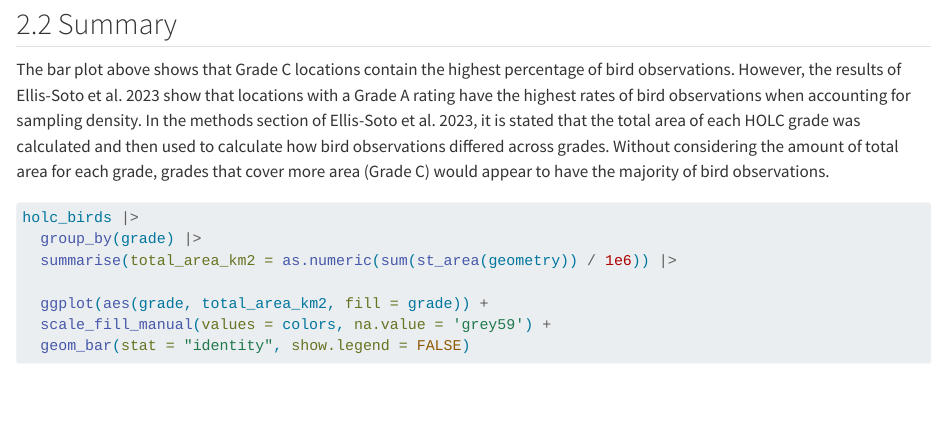
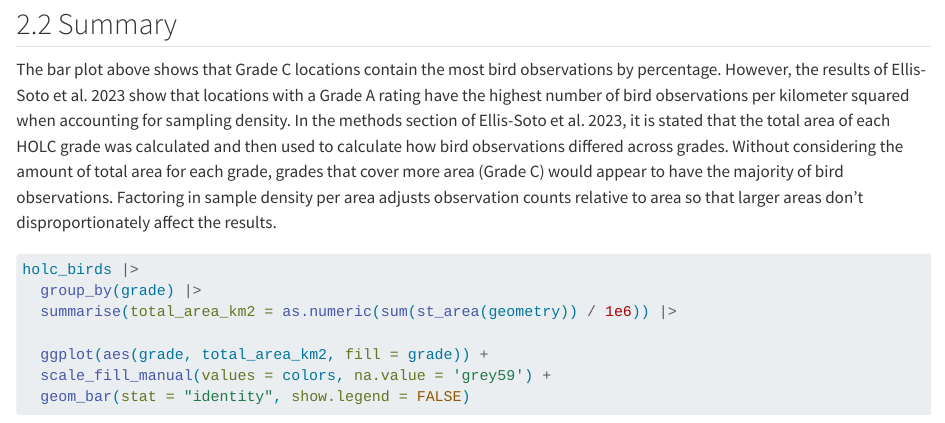
Before and after one commit to zachyyy700/eds223-hw, a Quarto document (eds223-hw2/redlining_birds.qmd): the page in a window 1100 px wide, from 4140 px down. Rendered offline with R 4.5, knitr and Pandoc in place of Quarto, with nearby package versions; some code elsewhere in the file could not run offline; long lines of code are wrapped.

Commit message:
Update pt2 summary

````diff
--- a/eds223-hw2/redlining_birds.qmd
+++ b/eds223-hw2/redlining_birds.qmd
@@ -166,7 +166,7 @@ ggplot(bird_percent_df, aes(x = grade, y = bird_obs_perc, fill = grade)) +
 
 ## 2.2 Summary
 
-The bar plot above shows that Grade C locations contain the highest percentage of bird observations. However, the results of Ellis-Soto et al. 2023 show that locations with a Grade A rating have the highest rates of bird observations when accounting for sampling density. In the methods section of Ellis-Soto et al. 2023, it is stated that the total area of each HOLC grade was calculated and then used to calculate how bird observations differed across grades. Without considering the amount of total area for each grade, grades that cover more area (Grade C) would appear to have the majority of bird observations.
+The bar plot above shows that Grade C locations contain the most bird observations by percentage. However, the results of Ellis-Soto et al. 2023 show that locations with a Grade A rating have the highest number of bird observations per kilometer squared when accounting for sampling density. In the methods section of Ellis-Soto et al. 2023, it is stated that the total area of each HOLC grade was calculated and then used to calculate how bird observations differed across grades. Without considering the amount of total area for each grade, grades that cover more area (Grade C) would appear to have the majority of bird observations. Factoring in sample density per area adjusts observation counts relative to area so that larger areas don't disproportionately affect the results.
 
 ```{r}
 holc_birds |>
````
